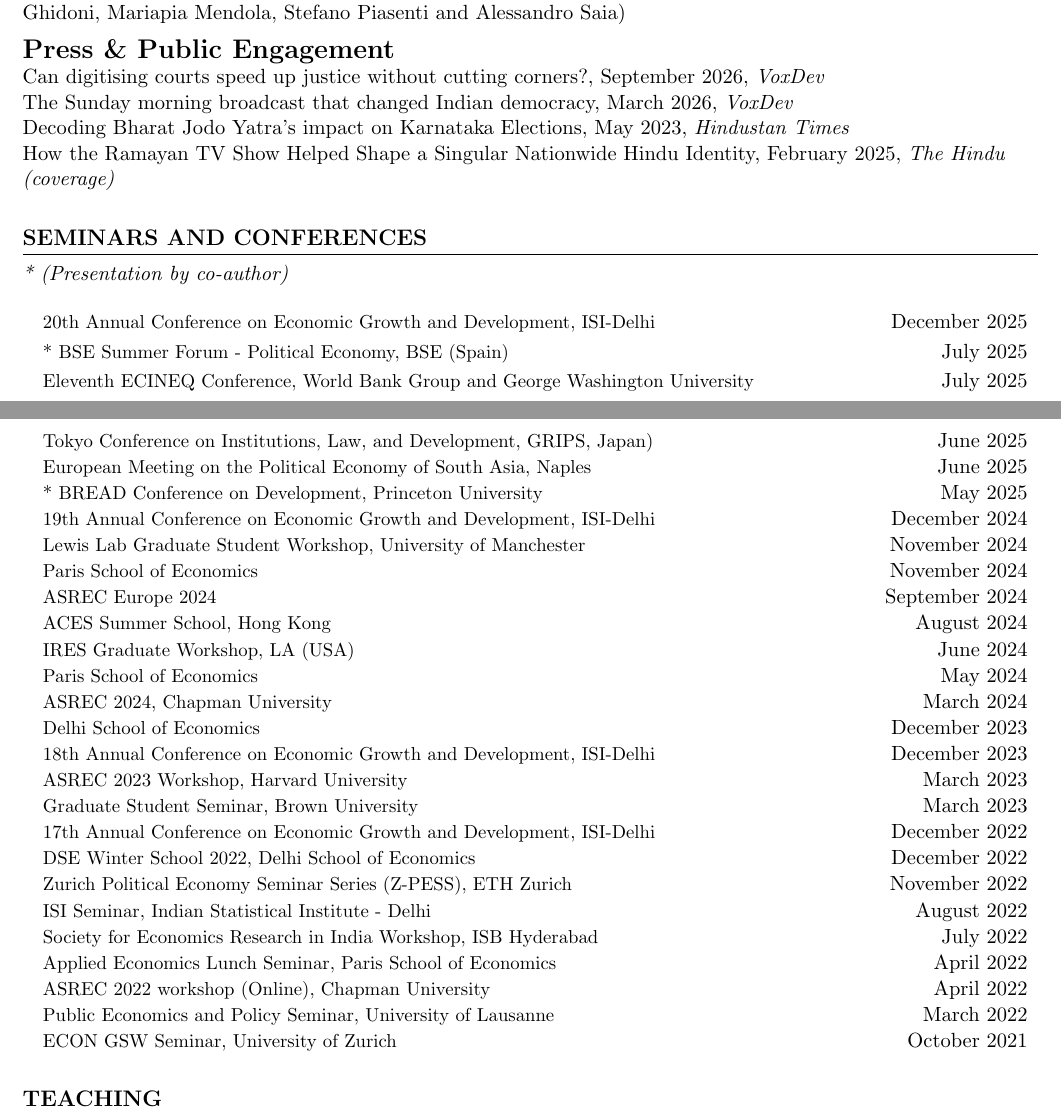
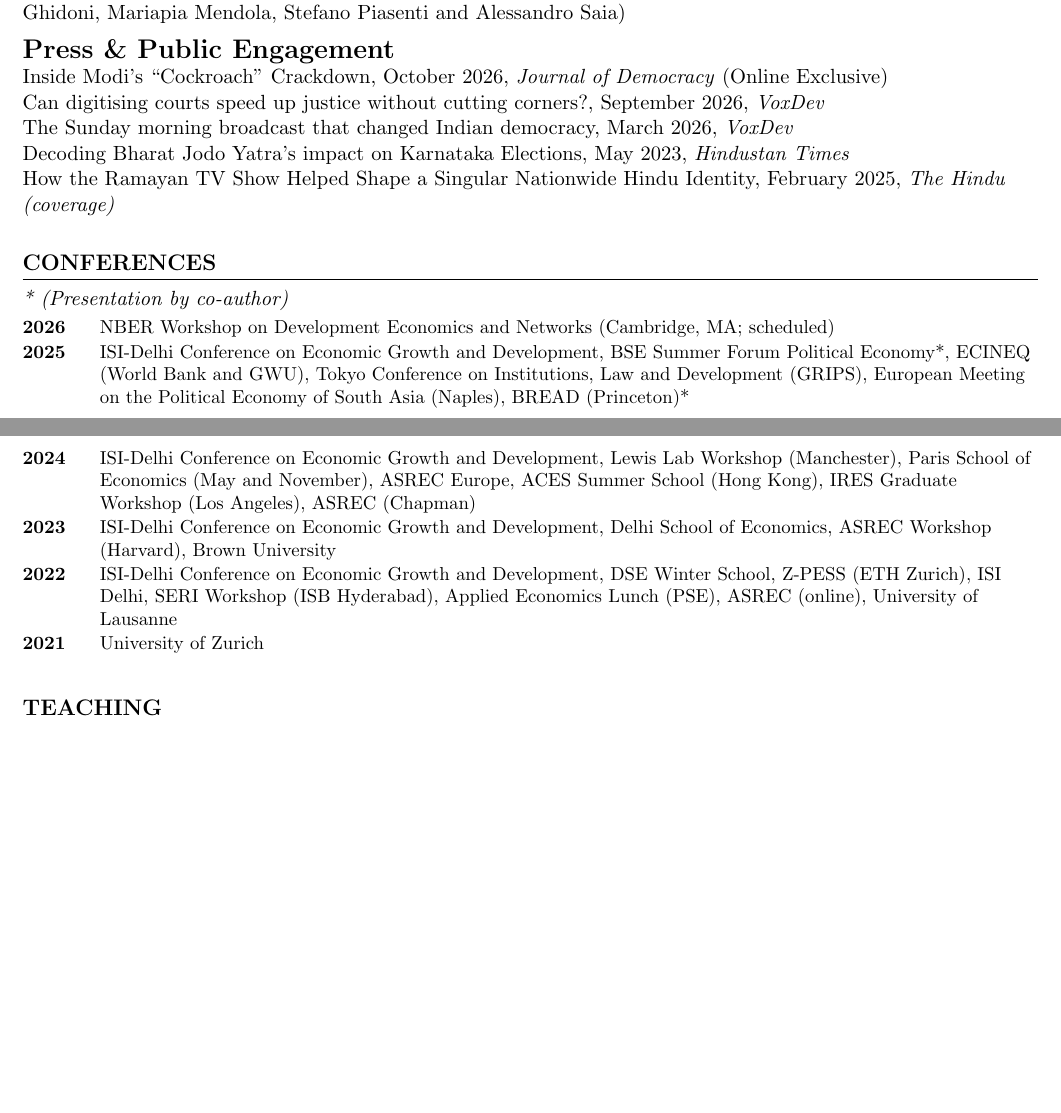
Before and after one commit to resuf/resuf.github.io, a LaTeX CV (cv/cv_resuf_ahmed.tex): two parts of pages 1 and 2 of 2, joined at a grey line, cut so that both start at the same text, the shorter picture padded with empty space. Compiled offline with pdfLaTeX.

Commit message:
Update CV: compact Conferences section, NBER Dec 2026 workshop, Journal of Democracy piece
- Replace the Seminars and Conferences list with a year-by-year Conferences section
- Add NBER Workshop on Development Economics and Networks (Dec 2026, scheduled)
- Add "Inside Modi's 'Cockroach' Crackdown", Journal of Democracy online exclusive (Oct 2026)

Co-Authored-By: Claude Fable 5.1 <noreply@anthropic.com>

```diff
--- a/cv/cv_resuf_ahmed.tex
+++ b/cv/cv_resuf_ahmed.tex
@@ -224,6 +224,8 @@
 \vspace{0.25cm}
 \textbf{\Large Press \& Public Engagement}\\
 
+\href{https://www.journalofdemocracy.org/online-exclusive/inside-modis-cockroach-crackdown/}{Inside Modi's ``Cockroach'' Crackdown, October 2026, {\textit{Journal of Democracy}} (Online Exclusive)}\\
+
 \href{https://voxdev.org/topic/institutions-political-economy/can-digitising-courts-speed-justice-without-cutting-corners}{Can digitising courts speed up justice without cutting corners?, September 2026, {\textit{VoxDev}}}\\
 
 \href{https://voxdev.org/topic/institutions-political-economy/sunday-morning-broadcast-changed-indian-democracy}{The Sunday morning broadcast that changed Indian democracy, March 2026, {\textit{VoxDev}}}\\
@@ -232,70 +234,18 @@
 
 \href{https://www.thehindu.com/society/how-the-ramayan-tv-show-helped-shape-a-singular-nationwide-hindu-identity/article69202807.ece}{How the Ramayan TV Show Helped Shape a Singular Nationwide Hindu Identity, February 2025, {\textit{The Hindu}}} \textit{(coverage)}
 
-
-
 \vspace{0.2cm}
 
-\section{\textbf{SEMINARS AND CONFERENCES
-}}
-\textit{* (Presentation by co-author)}\\
-    \resumeSubHeadingListStart
-        \resumeProjectHeading
-          {20th Annual Conference on Economic Growth and Development, ISI-Delhi} {December 2025}
-        \resumeProjectHeading
-          {* BSE Summer Forum - Political Economy, BSE (Spain)}{July 2025}
-        \resumeProjectHeading
-          {Eleventh ECINEQ Conference,  World Bank Group and George Washington University}{July 2025}
-        \resumeProjectHeading
-          {Tokyo Conference on Institutions, Law, and Development, GRIPS, Japan)}{June 2025}
-        \resumeProjectHeading
-          {European Meeting on the Political Economy of South Asia, Naples}{June 2025}
-        \resumeProjectHeading
-          {* BREAD Conference on Development, Princeton University}{May 2025}
-        \resumeProjectHeading
-          {19th Annual Conference on Economic Growth and Development, ISI-Delhi} {December 2024}
-        \resumeProjectHeading
-          {Lewis Lab Graduate Student Workshop, University of Manchester} {November 2024}
-        \resumeProjectHeading
-          {Paris School of Economics} {November 2024}
-        \resumeProjectHeading
-          {ASREC Europe 2024} {September 2024}
-        \resumeProjectHeading
-          {ACES Summer School, Hong Kong} {August 2024}
-        \resumeProjectHeading
-          {IRES Graduate Workshop, LA (USA)} {June 2024}
-        \resumeProjectHeading
-          {Paris School of Economics} {May 2024}
-        \resumeProjectHeading
-          {ASREC 2024, Chapman University} {March 2024}
-        \resumeProjectHeading
-          {Delhi School of Economics} {December 2023}
-        \resumeProjectHeading
-          {18th Annual Conference on Economic Growth and Development, ISI-Delhi} {December 2023}
-        \resumeProjectHeading
-          {ASREC 2023 Workshop, Harvard University} {March 2023}
-      \resumeProjectHeading
-          {Graduate Student Seminar, Brown University} {March 2023}
-      \resumeProjectHeading
-          {17th Annual Conference on Economic Growth and Development, ISI-Delhi} {December 2022}
-      \resumeProjectHeading
-          {DSE Winter School 2022, Delhi School of Economics } {December 2022}
-      \resumeProjectHeading
-          {Zurich Political Economy Seminar Series (Z-PESS), ETH Zurich} {November 2022}
-      \resumeProjectHeading
-          {ISI Seminar, Indian Statistical Institute - Delhi} {August 2022}
-      \resumeProjectHeading
-          {Society for Economics Research in India Workshop, ISB Hyderabad} {July 2022}
-      \resumeProjectHeading
-          {Applied Economics Lunch Seminar, Paris School of Economics} {April 2022}
-      \resumeProjectHeading
-          {ASREC 2022 workshop (Online), Chapman University} {April 2022}
-      \resumeProjectHeading
-          {Public Economics and Policy Seminar, University of Lausanne} {March 2022}
-      \resumeProjectHeading
-          {ECON GSW Seminar, University of Zurich} {October 2021}
-
-     \resumeSubHeadingListEnd
+\section{\textbf{CONFERENCES}}
+\textit{* (Presentation by co-author)}
+\begin{itemize}[leftmargin=1.45cm, labelwidth=1.1cm, labelsep=0.35cm, align=left, label={}, itemsep=1pt, topsep=3pt, parsep=0pt]
+  \item[\small\textbf{2026}] \small NBER Workshop on Development Economics and Networks (Cambridge, MA; scheduled)
+  \item[\small\textbf{2025}] \small ISI-Delhi Conference on Economic Growth and Development, BSE Summer Forum Political Economy*, ECINEQ (World Bank and GWU), Tokyo Conference on Institutions, Law and Development (GRIPS), European Meeting on the Political Economy of South Asia (Naples), BREAD (Princeton)*
+  \item[\small\textbf{2024}] \small ISI-Delhi Conference on Economic Growth and Development, Lewis Lab Workshop (Manchester), Paris School of Economics (May and November), ASREC Europe, ACES Summer School (Hong Kong), IRES Graduate Workshop (Los Angeles), ASREC (Chapman)
+  \item[\small\textbf{2023}] \small ISI-Delhi Conference on Economic Growth and Development, Delhi School of Economics, ASREC Workshop (Harvard), Brown University
+  \item[\small\textbf{2022}] \small ISI-Delhi Conference on Economic Growth and Development, DSE Winter School, Z-PESS (ETH Zurich), ISI Delhi, SERI Workshop (ISB Hyderabad), Applied Economics Lunch (PSE), ASREC (online), University of Lausanne
+  \item[\small\textbf{2021}] \small University of Zurich
+\end{itemize}
 
 \vspace{0.2cm}
 %-----------TEACHING-----------
```
Also changed, not shown: docs/pdf/cv_resuf_ahmed.pdf, pdf/cv_resuf_ahmed.pdf.
